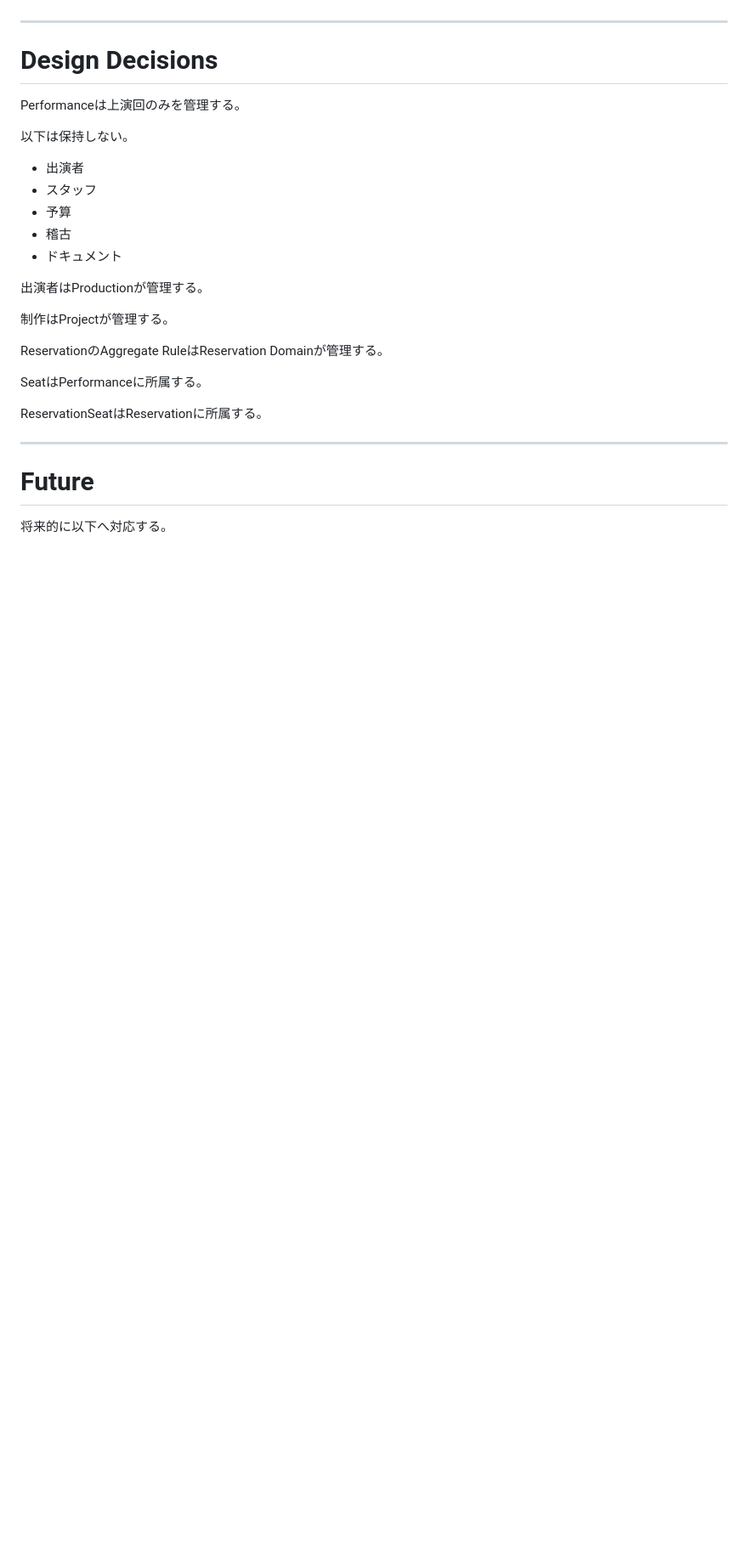
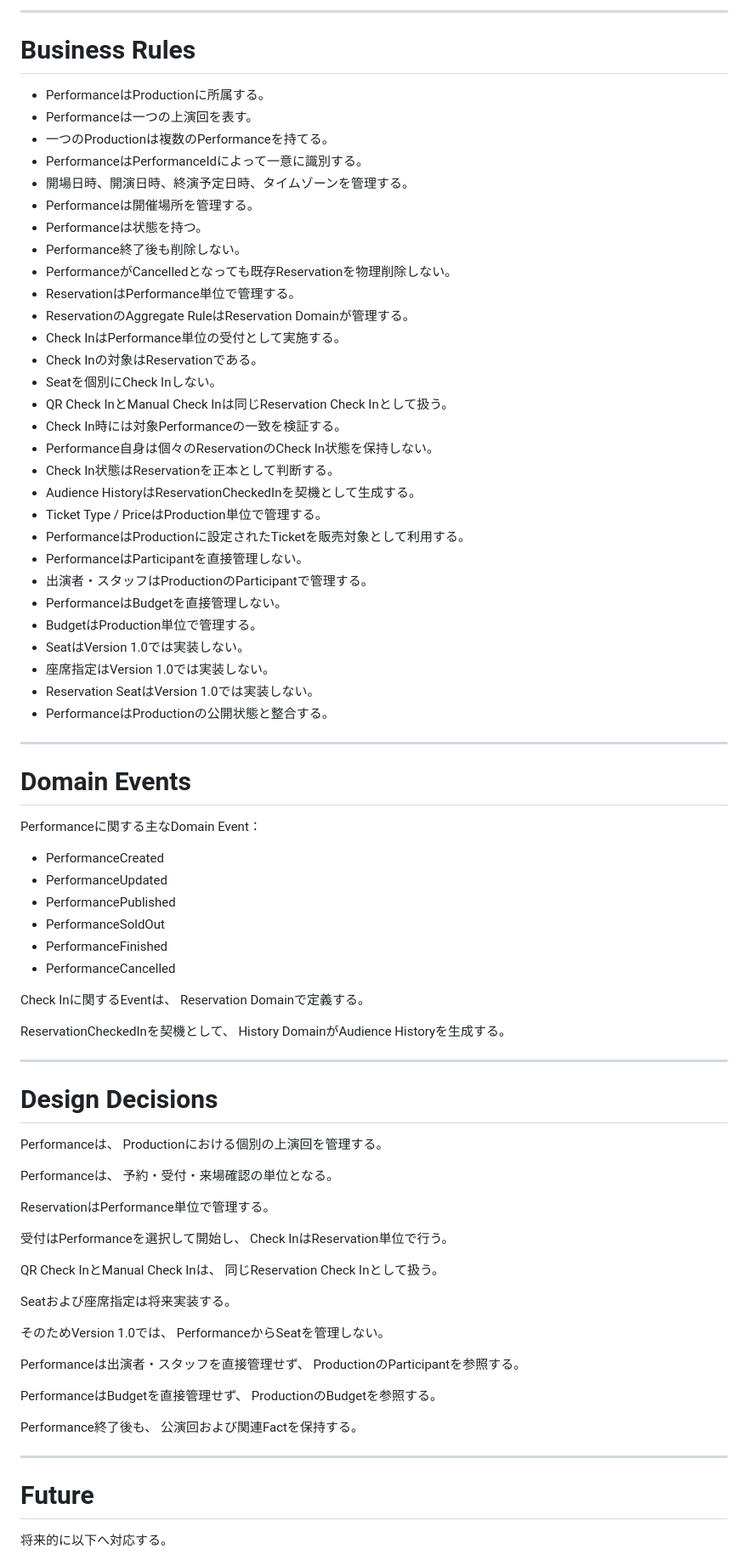
Before and after one commit to nisehatakiti/StageArt, a Markdown page: docs/04-DomainModel/Performance.md, the part around one of its changes. Shown at 85% size. GitHub-like rendering; blank space fills up the shorter version.

```diff
--- a/docs/04-DomainModel/Performance.md
+++ b/docs/04-DomainModel/Performance.md
@@ -432,27 +557,87 @@ Audience History
+---
+
+# Business Rules
+
+- PerformanceはProductionに所属する。
+- Performanceは一つの上演回を表す。
+- 一つのProductionは複数のPerformanceを持てる。
+- PerformanceはPerformanceIdによって一意に識別する。
+- 開場日時、開演日時、終演予定日時、タイムゾーンを管理する。
+- Performanceは開催場所を管理する。
+- Performanceは状態を持つ。
+- Performance終了後も削除しない。
+- PerformanceがCancelledとなっても既存Reservationを物理削除しない。
+- ReservationはPerformance単位で管理する。
+- ReservationのAggregate RuleはReservation Domainが管理する。
+- Check InはPerformance単位の受付として実施する。
+- Check Inの対象はReservationである。
+- Seatを個別にCheck Inしない。
+- QR Check InとManual Check Inは同じReservation Check Inとして扱う。
+- Check In時には対象Performanceの一致を検証する。
+- Performance自身は個々のReservationのCheck In状態を保持しない。
+- Check In状態はReservationを正本として判断する。
+- Audience HistoryはReservationCheckedInを契機として生成する。
+- Ticket Type / PriceはProduction単位で管理する。
+- PerformanceはProductionに設定されたTicketを販売対象として利用する。
+- PerformanceはParticipantを直接管理しない。
+- 出演者・スタッフはProductionのParticipantで管理する。
+- PerformanceはBudgetを直接管理しない。
+- BudgetはProduction単位で管理する。
+- SeatはVersion 1.0では実装しない。
+- 座席指定はVersion 1.0では実装しない。
+- Reservation SeatはVersion 1.0では実装しない。
+- PerformanceはProductionの公開状態と整合する。
+
+---
+
+# Domain Events
+
+Performanceに関する主なDomain Event：
+
+- PerformanceCreated
+- PerformanceUpdated
+- PerformancePublished
+- PerformanceSoldOut
+- PerformanceFinished
+- PerformanceCancelled
+
+Check Inに関するEventは、
+Reservation Domainで定義する。
+
+ReservationCheckedInを契機として、
+History DomainがAudience Historyを生成する。
 
 ---
 
 # Design Decisions
 
-Performanceは上演回のみを管理する。
+Performanceは、
+Productionにおける個別の上演回を管理する。
 
-以下は保持しない。
+Performanceは、
+予約・受付・来場確認の単位となる。
 
-- 出演者
-- スタッフ
-- 予算
-- 稽古
-- ドキュメント
+ReservationはPerformance単位で管理する。
 
-出演者はProductionが管理する。
+受付はPerformanceを選択して開始し、
+Check InはReservation単位で行う。
 
-制作はProjectが管理する。
+QR Check InとManual Check Inは、
+同じReservation Check Inとして扱う。
 
-ReservationのAggregate RuleはReservation Domainが管理する。
+Seatおよび座席指定は将来実装する。
 
-SeatはPerformanceに所属する。
+そのためVersion 1.0では、
+PerformanceからSeatを管理しない。
 
-ReservationSeatはReservationに所属する。
+Performanceは出演者・スタッフを直接管理せず、
+ProductionのParticipantを参照する。
+
+PerformanceはBudgetを直接管理せず、
+ProductionのBudgetを参照する。
+
+Performance終了後も、
+公演回および関連Factを保持する。
 
 ---
 
```
Also changed, not shown: other parts of docs/04-DomainModel/Performance.md (+380 -252 lines).
